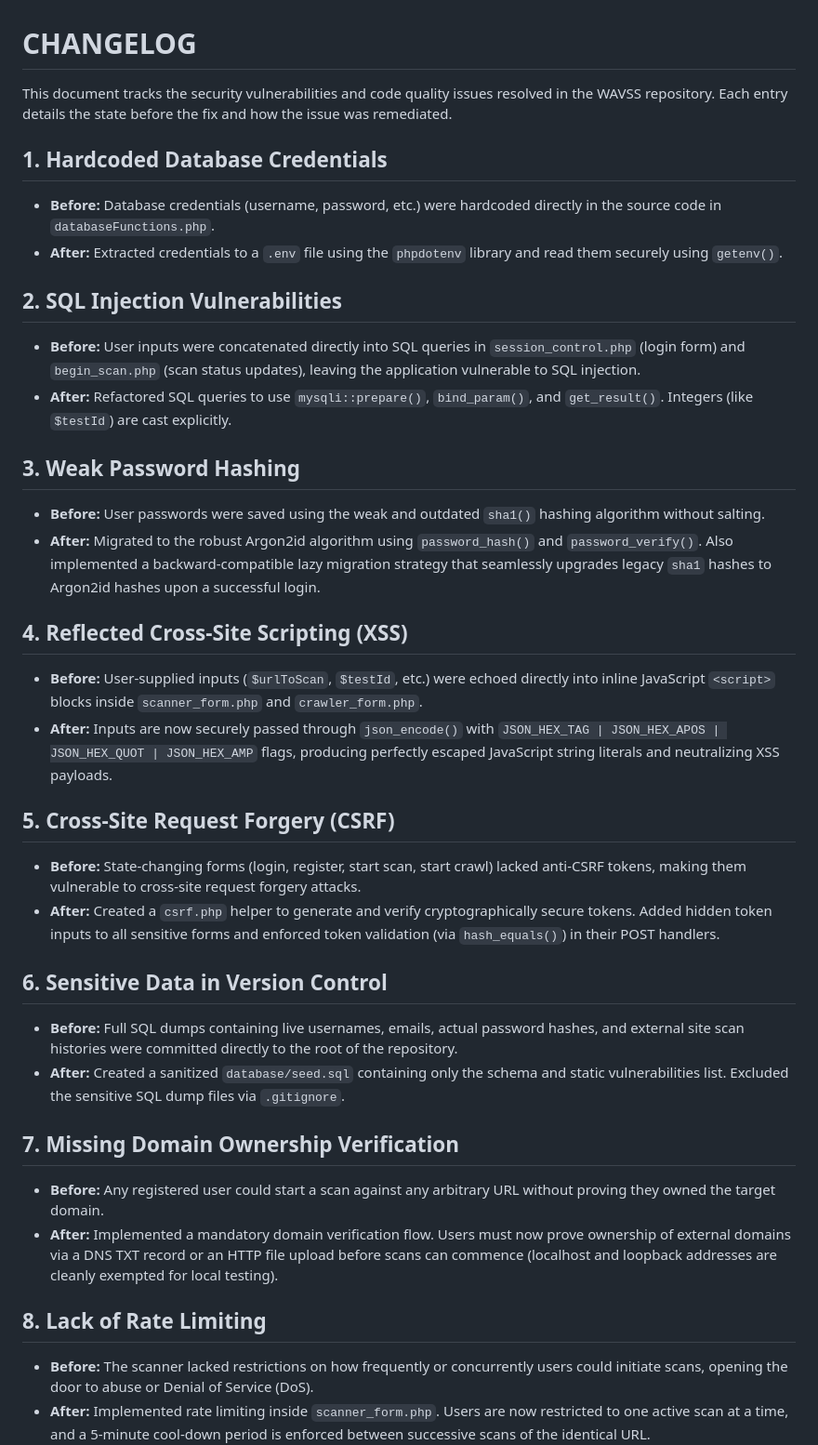
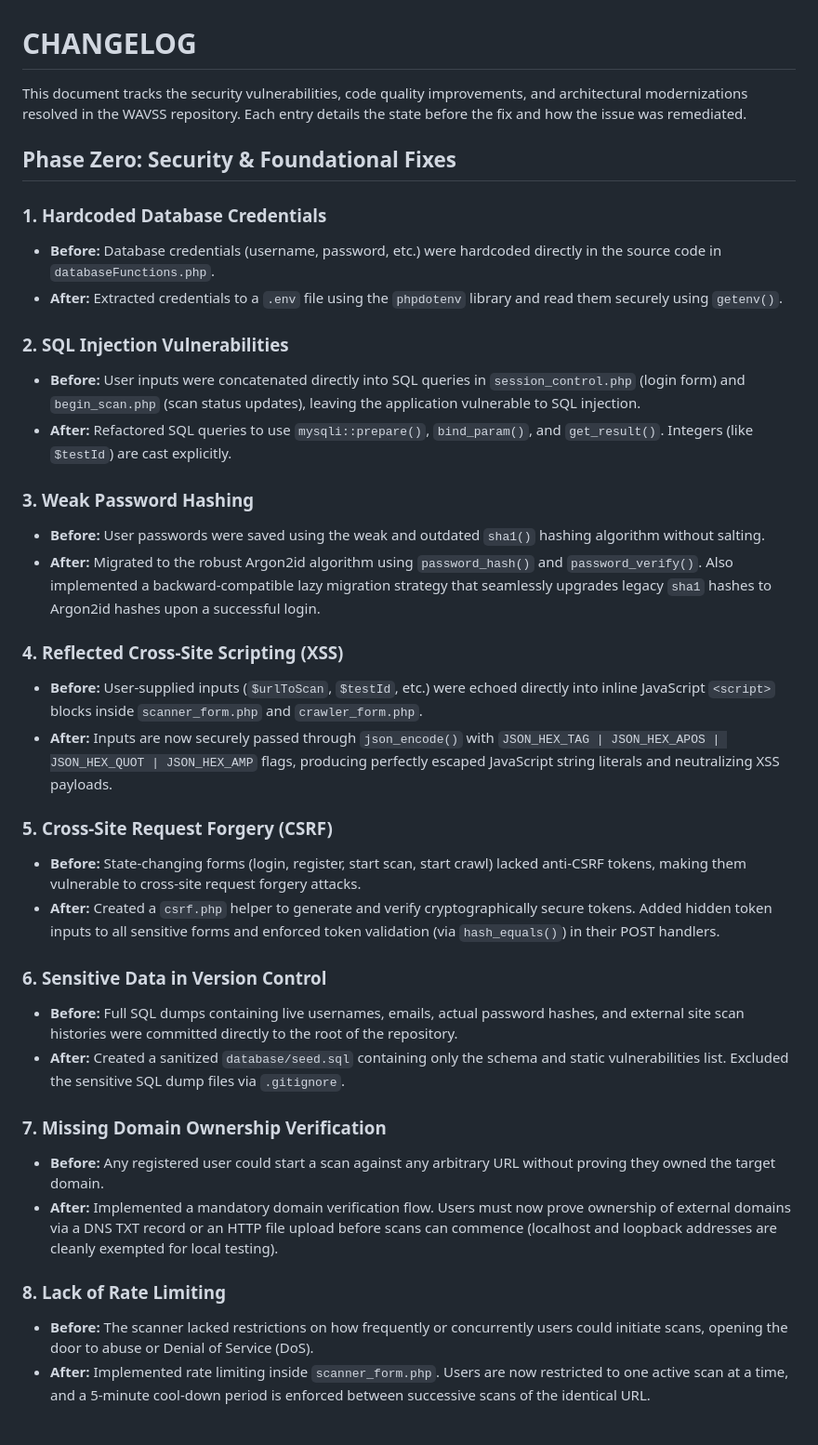
Before and after one commit to Ammar-1993/wavss, a Markdown page: CHANGELOG.md, the part around one of its changes. Shown at 93% size. Drawn GitHub-style; blank space fills up the shorter version.

```diff
--- a/CHANGELOG.md
+++ b/CHANGELOG.md
@@ -1,35 +1,37 @@
 # CHANGELOG
 
-This document tracks the security vulnerabilities and code quality issues resolved in the WAVSS repository. Each entry details the state before the fix and how the issue was remediated.
+This document tracks the security vulnerabilities, code quality improvements, and architectural modernizations resolved in the WAVSS repository. Each entry details the state before the fix and how the issue was remediated.
 
-## 1. Hardcoded Database Credentials
+## Phase Zero: Security & Foundational Fixes
+
+### 1. Hardcoded Database Credentials
 * **Before:** Database credentials (username, password, etc.) were hardcoded directly in the source code in `databaseFunctions.php`.
 * **After:** Extracted credentials to a `.env` file using the `phpdotenv` library and read them securely using `getenv()`.
 
-## 2. SQL Injection Vulnerabilities
+### 2. SQL Injection Vulnerabilities
 * **Before:** User inputs were concatenated directly into SQL queries in `session_control.php` (login form) and `begin_scan.php` (scan status updates), leaving the application vulnerable to SQL injection.
 * **After:** Refactored SQL queries to use `mysqli::prepare()`, `bind_param()`, and `get_result()`. Integers (like `$testId`) are cast explicitly.
 
-## 3. Weak Password Hashing
+### 3. Weak Password Hashing
 * **Before:** User passwords were saved using the weak and outdated `sha1()` hashing algorithm without salting.
 * **After:** Migrated to the robust Argon2id algorithm using `password_hash()` and `password_verify()`. Also implemented a backward-compatible lazy migration strategy that seamlessly upgrades legacy `sha1` hashes to Argon2id hashes upon a successful login.
 
-## 4. Reflected Cross-Site Scripting (XSS)
+### 4. Reflected Cross-Site Scripting (XSS)
 * **Before:** User-supplied inputs (`$urlToScan`, `$testId`, etc.) were echoed directly into inline JavaScript `<script>` blocks inside `scanner_form.php` and `crawler_form.php`.
 * **After:** Inputs are now securely passed through `json_encode()` with `JSON_HEX_TAG | JSON_HEX_APOS | JSON_HEX_QUOT | JSON_HEX_AMP` flags, producing perfectly escaped JavaScript string literals and neutralizing XSS payloads.
 
-## 5. Cross-Site Request Forgery (CSRF)
+### 5. Cross-Site Request Forgery (CSRF)
 * **Before:** State-changing forms (login, register, start scan, start crawl) lacked anti-CSRF tokens, making them vulnerable to cross-site request forgery attacks.
 * **After:** Created a `csrf.php` helper to generate and verify cryptographically secure tokens. Added hidden token inputs to all sensitive forms and enforced token validation (via `hash_equals()`) in their POST handlers.
 
-## 6. Sensitive Data in Version Control
+### 6. Sensitive Data in Version Control
 * **Before:** Full SQL dumps containing live usernames, emails, actual password hashes, and external site scan histories were committed directly to the root of the repository.
 * **After:** Created a sanitized `database/seed.sql` containing only the schema and static vulnerabilities list. Excluded the sensitive SQL dump files via `.gitignore`.
 
-## 7. Missing Domain Ownership Verification
+### 7. Missing Domain Ownership Verification
 * **Before:** Any registered user could start a scan against any arbitrary URL without proving they owned the target domain.
 * **After:** Implemented a mandatory domain verification flow. Users must now prove ownership of external domains via a DNS TXT record or an HTTP file upload before scans can commence (localhost and loopback addresses are cleanly exempted for local testing).
 
-## 8. Lack of Rate Limiting
+### 8. Lack of Rate Limiting
 * **Before:** The scanner lacked restrictions on how frequently or concurrently users could initiate scans, opening the door to abuse or Denial of Service (DoS).
 * **After:** Implemented rate limiting inside `scanner_form.php`. Users are now restricted to one active scan at a time, and a 5-minute cool-down period is enforced between successive scans of the identical URL.
```
Also changed, not shown: other parts of CHANGELOG.md (+36 -0 lines).
